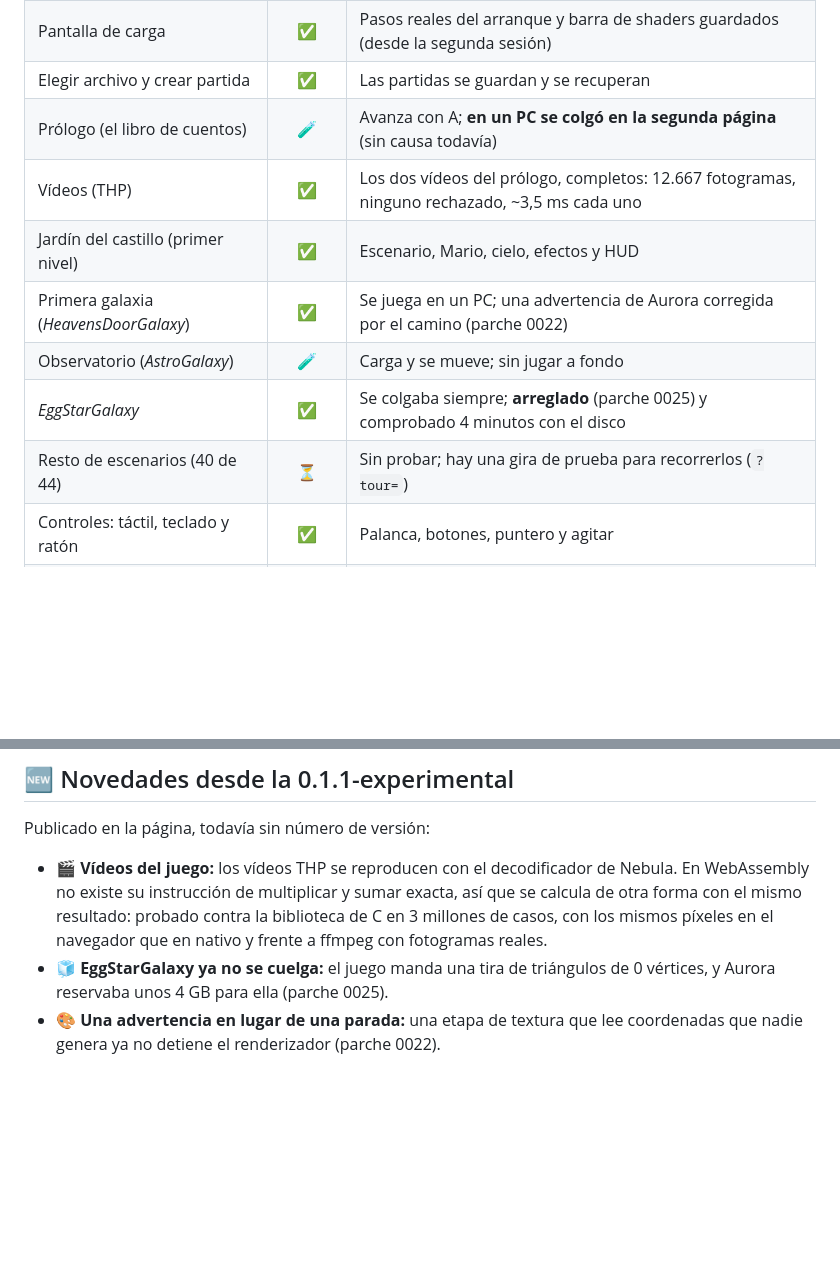
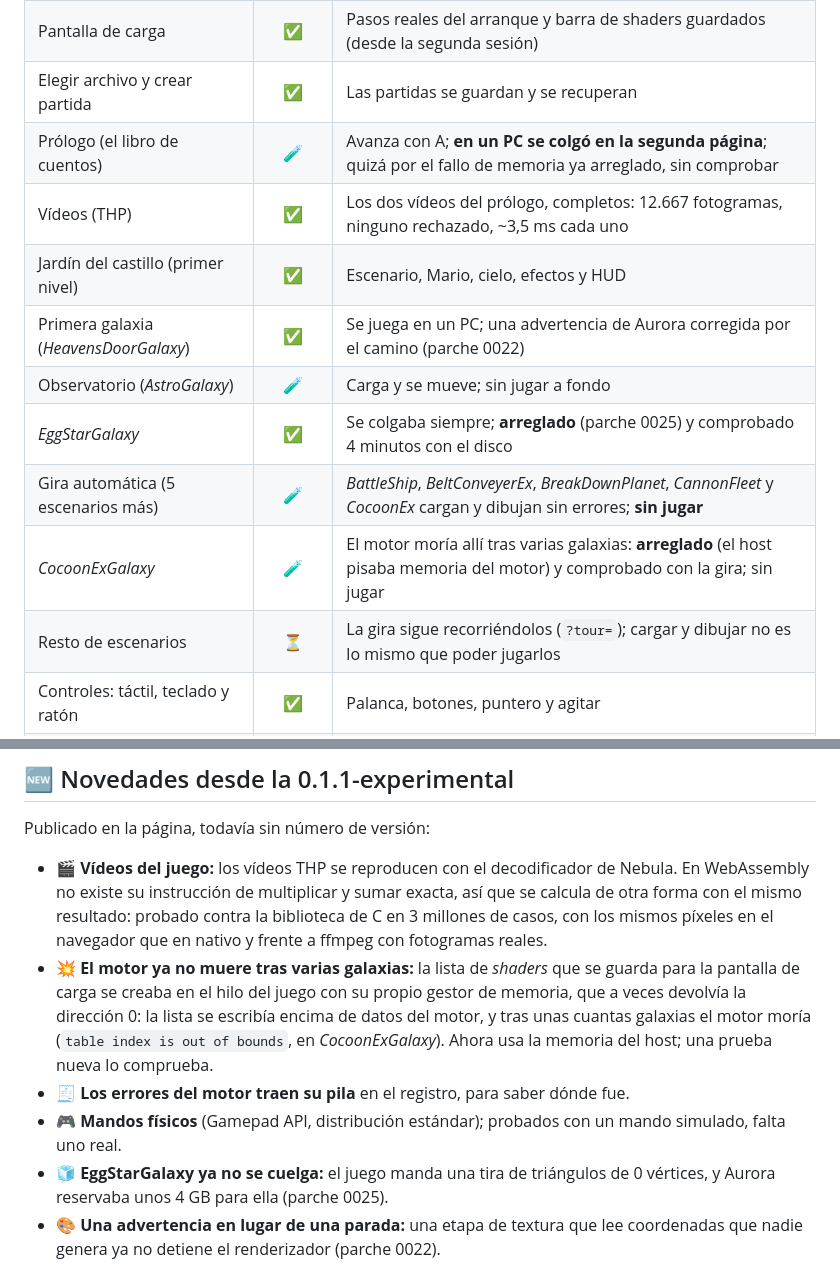
Before and after one commit to Gonzaloprogame/Super-Mario-Galaxy-Web, a Markdown page: README.md, 2 parts joined by grey strips. Rendered like a GitHub page; blank space fills up the shorter version.

Commit message:
README: arreglo de CocoonExGalaxy, la pila de los errores y la gira
Co-Authored-By: Claude Opus 5.5 <noreply@anthropic.com>
Claude-Session: https://claude.ai/code/session_01QwXsKzUPKkGTpZV8BpCQL1

```diff
--- a/README.md
+++ b/README.md
@@ -152,13 +152,15 @@ de esta tabla: 3 de noviembre de 2026*):
 | Arranque y pantalla de título | ✅ | Comprobado con un disco real, en escritorio y Android |
 | Pantalla de carga | ✅ | Pasos reales del arranque y barra de shaders guardados (desde la segunda sesión) |
 | Elegir archivo y crear partida | ✅ | Las partidas se guardan y se recuperan |
-| Prólogo (el libro de cuentos) | 🧪 | Avanza con A; **en un PC se colgó en la segunda página** (sin causa todavía) |
+| Prólogo (el libro de cuentos) | 🧪 | Avanza con A; **en un PC se colgó en la segunda página**; quizá por el fallo de memoria ya arreglado, sin comprobar |
 | Vídeos (THP) | ✅ | Los dos vídeos del prólogo, completos: 12.667 fotogramas, ninguno rechazado, ~3,5 ms cada uno |
 | Jardín del castillo (primer nivel) | ✅ | Escenario, Mario, cielo, efectos y HUD |
 | Primera galaxia (*HeavensDoorGalaxy*) | ✅ | Se juega en un PC; una advertencia de Aurora corregida por el camino (parche 0022) |
 | Observatorio (*AstroGalaxy*) | 🧪 | Carga y se mueve; sin jugar a fondo |
 | *EggStarGalaxy* | ✅ | Se colgaba siempre; **arreglado** (parche 0025) y comprobado 4 minutos con el disco |
-| Resto de escenarios (40 de 44) | ⏳ | Sin probar; hay una gira de prueba para recorrerlos (`?tour=`) |
+| Gira automática (5 escenarios más) | 🧪 | *BattleShip*, *BeltConveyerEx*, *BreakDownPlanet*, *CannonFleet* y *CocoonEx* cargan y dibujan sin errores; **sin jugar** |
+| *CocoonExGalaxy* | 🧪 | El motor moría allí tras varias galaxias: **arreglado** (el host pisaba memoria del motor) y comprobado con la gira; sin jugar |
+| Resto de escenarios | ⏳ | La gira sigue recorriéndolos (`?tour=`); cargar y dibujar no es lo mismo que poder jugarlos |
 | Controles: táctil, teclado y ratón | ✅ | Palanca, botones, puntero y agitar |
 | Sonido (música y efectos) | 🧪 | La mezcla funciona y sus niveles son correctos; sin confirmar en un teléfono |
 | Rendimiento | 🧪 | ~27 fps en Android en el primer nivel; mejoras posteriores sin medir allí |
@@ -287,6 +289,12 @@ Publicado en la página, todavía sin número de versión:
   instrucción de multiplicar y sumar exacta, así que se calcula de otra forma con el mismo resultado: probado contra
   la biblioteca de C en 3 millones de casos, con los mismos píxeles en el navegador que en nativo y frente a ffmpeg
   con fotogramas reales.
+- 💥 **El motor ya no muere tras varias galaxias:** la lista de *shaders* que se guarda para la pantalla de carga se
+  creaba en el hilo del juego con su propio gestor de memoria, que a veces devolvía la dirección 0: la lista se
+  escribía encima de datos del motor, y tras unas cuantas galaxias el motor moría (`table index is out of bounds`,
+  en *CocoonExGalaxy*). Ahora usa la memoria del host; una prueba nueva lo comprueba.
+- 🧾 **Los errores del motor traen su pila** en el registro, para saber dónde fue.
+- 🎮 **Mandos físicos** (Gamepad API, distribución estándar); probados con un mando simulado, falta uno real.
 - 🧊 **EggStarGalaxy ya no se cuelga:** el juego manda una tira de triángulos de 0 vértices, y Aurora reservaba unos
   4 GB para ella (parche 0025).
 - 🎨 **Una advertencia en lugar de una parada:** una etapa de textura que lee coordenadas que nadie genera ya no
```
